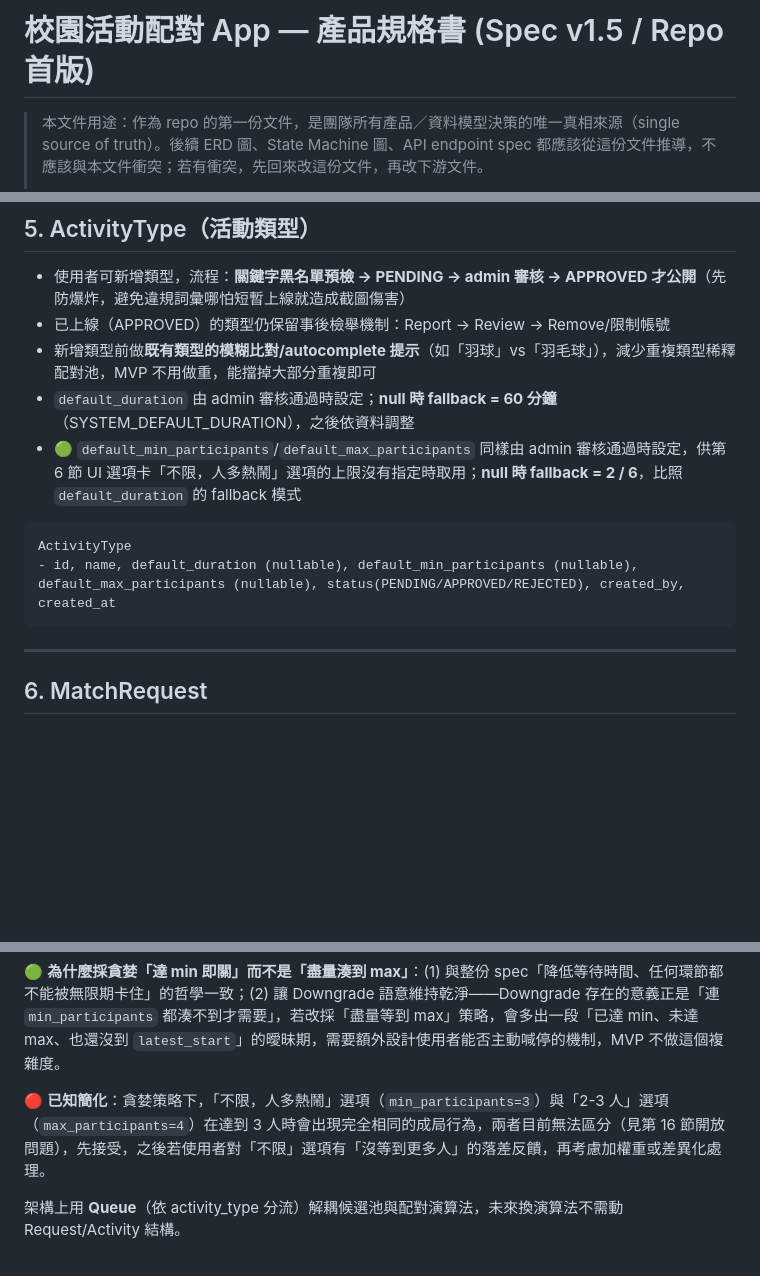
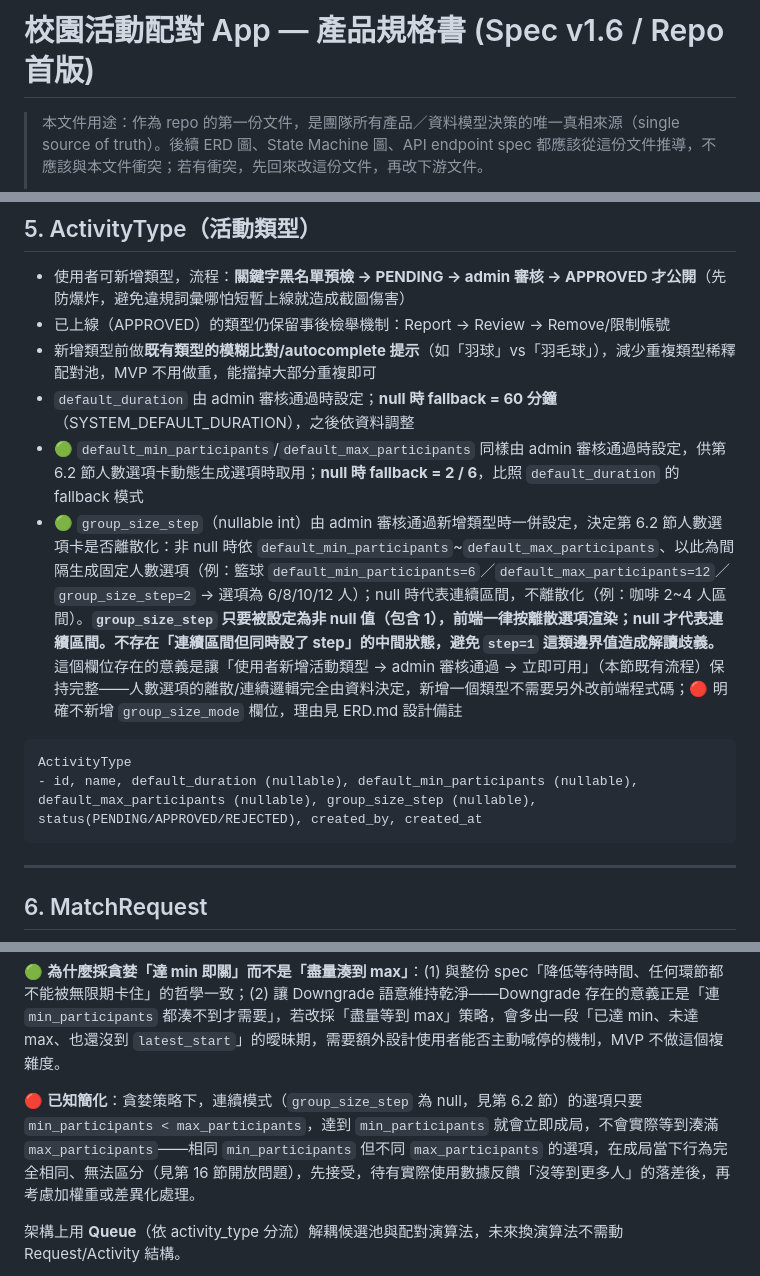
Before and after one commit to egger-meow/find-people-now, a Markdown page: docs/SPEC.md, 3 parts joined by grey strips. Rendered like a GitHub page; blank space fills up the shorter version.

````diff
--- a/docs/SPEC.md
+++ b/docs/SPEC.md
@@ -1,4 +1,4 @@
-# 校園活動配對 App — 產品規格書 (Spec v1.5 / Repo 首版)
+# 校園活動配對 App — 產品規格書 (Spec v1.6 / Repo 首版)
 
 > 本文件用途：作為 repo 的第一份文件，是團隊所有產品／資料模型決策的唯一真相來源（single source of truth）。後續 ERD 圖、State Machine 圖、API endpoint spec 都應該從這份文件推導，不應該與本文件衝突；若有衝突，先回來改這份文件，再改下游文件。
 >
@@ -128,11 +135,12 @@ start_time 到 → ONGOING
 - 已上線（APPROVED）的類型仍保留事後檢舉機制：Report → Review → Remove/限制帳號
 - 新增類型前做**既有類型的模糊比對/autocomplete 提示**（如「羽球」vs「羽毛球」），減少重複類型稀釋配對池，MVP 不用做重，能擋掉大部分重複即可
 - `default_duration` 由 admin 審核通過時設定；**null 時 fallback = 60 分鐘**（SYSTEM_DEFAULT_DURATION），之後依資料調整
-- 🟢 `default_min_participants`/`default_max_participants` 同樣由 admin 審核通過時設定，供第 6 節 UI 選項卡「不限，人多熱鬧」選項的上限沒有指定時取用；**null 時 fallback = 2 / 6**，比照 `default_duration` 的 fallback 模式
+- 🟢 `default_min_participants`/`default_max_participants` 同樣由 admin 審核通過時設定，供第 6.2 節人數選項卡動態生成選項時取用；**null 時 fallback = 2 / 6**，比照 `default_duration` 的 fallback 模式
+- 🟢 `group_size_step`（nullable int）由 admin 審核通過新增類型時一併設定，決定第 6.2 節人數選項卡是否離散化：非 null 時依 `default_min_participants`~`default_max_participants`、以此為間隔生成固定人數選項（例：籃球 `default_min_participants=6`／`default_max_participants=12`／`group_size_step=2` → 選項為 6/8/10/12 人）；null 時代表連續區間，不離散化（例：咖啡 2~4 人區間）。**`group_size_step` 只要被設定為非 null 值（包含 1），前端一律按離散選項渲染；null 才代表連續區間。不存在「連續區間但同時設了 step」的中間狀態，避免 `step=1` 這類邊界值造成解讀歧義。** 這個欄位存在的意義是讓「使用者新增活動類型 → admin 審核通過 → 立即可用」（本節既有流程）保持完整——人數選項的離散/連續邏輯完全由資料決定，新增一個類型不需要另外改前端程式碼；🔴 明確不新增 `group_size_mode` 欄位，理由見 ERD.md 設計備註
 
 ```
 ActivityType
-- id, name, default_duration (nullable), default_min_participants (nullable), default_max_participants (nullable), status(PENDING/APPROVED/REJECTED), created_by, created_at
+- id, name, default_duration (nullable), default_min_participants (nullable), default_max_participants (nullable), group_size_step (nullable), status(PENDING/APPROVED/REJECTED), created_by, created_at
 ```
 
 ---
@@ -211,7 +218,7 @@ RequestMember              # 取代 member_ids[]；含透過邀請連結加入
 
 🟢 **為什麼採貪婪「達 min 即關」而不是「盡量湊到 max」**：(1) 與整份 spec「降低等待時間、任何環節都不能被無限期卡住」的哲學一致；(2) 讓 Downgrade 語意維持乾淨——Downgrade 存在的意義正是「連 `min_participants` 都湊不到才需要」，若改採「盡量等到 max」策略，會多出一段「已達 min、未達 max、也還沒到 `latest_start`」的曖昧期，需要額外設計使用者能否主動喊停的機制，MVP 不做這個複雜度。
 
-🔴 **已知簡化**：貪婪策略下，「不限，人多熱鬧」選項（`min_participants=3`）與「2-3 人」選項（`max_participants=4`）在達到 3 人時會出現完全相同的成局行為，兩者目前無法區分（見第 16 節開放問題），先接受，之後若使用者對「不限」選項有「沒等到更多人」的落差反饋，再考慮加權重或差異化處理。
+🔴 **已知簡化**：貪婪策略下，連續模式（`group_size_step` 為 null，見第 6.2 節）的選項只要 `min_participants < max_participants`，達到 `min_participants` 就會立即成局，不會實際等到湊滿 `max_participants`——相同 `min_participants` 但不同 `max_participants` 的選項，在成局當下行為完全相同、無法區分（見第 16 節開放問題），先接受，待有實際使用數據反饋「沒等到更多人」的落差後，再考慮加權重或差異化處理。
 
 架構上用 **Queue**（依 activity_type 分流）解耦候選池與配對演算法，未來換演算法不需動 Request/Activity 結構。
 
````
Also changed, not shown: other parts of docs/SPEC.md (+17 -11 lines), docs/ERD.md (+3 -1 lines), docs/STATE_MACHINE.md (+1 -1 lines).
